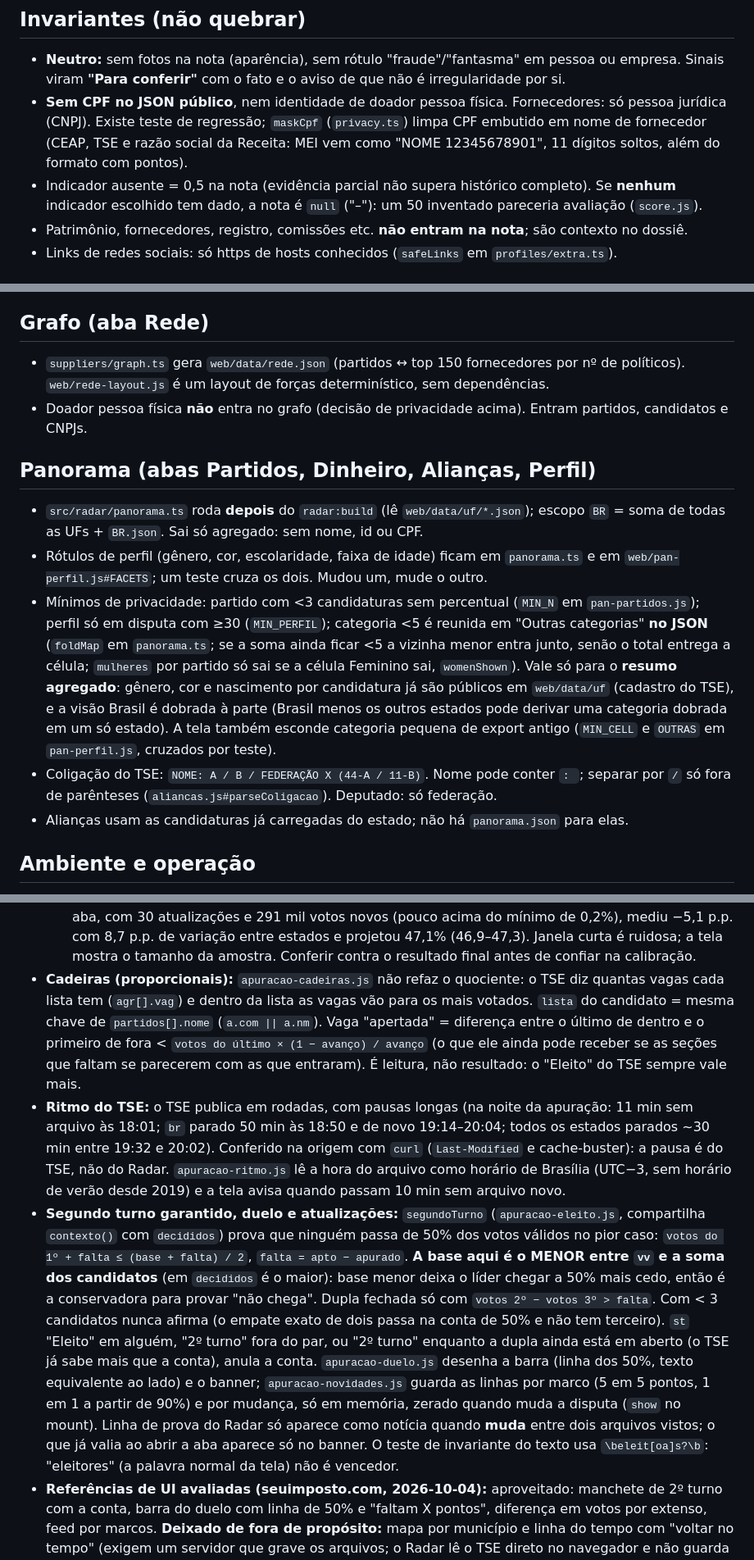
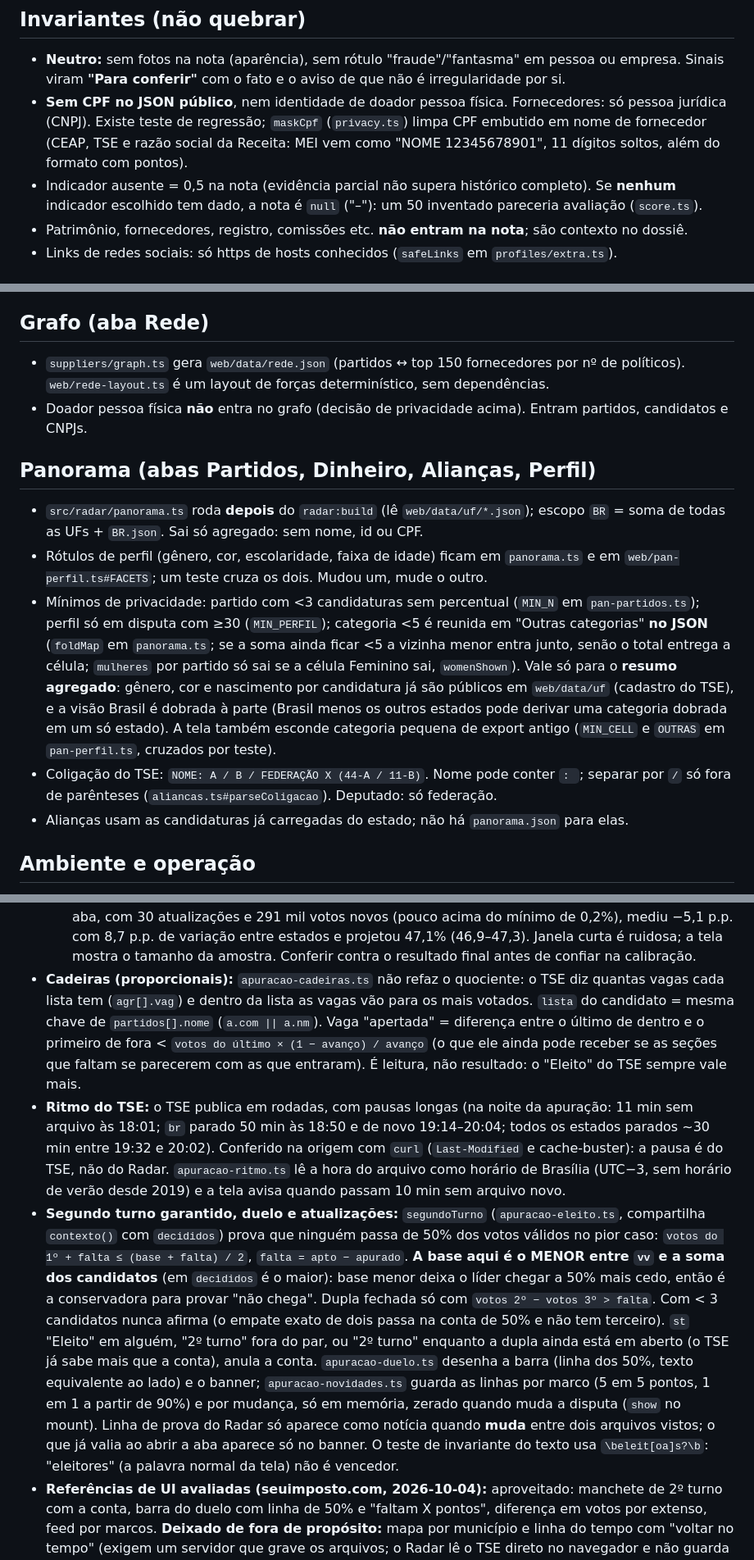
Before and after one commit to juninmd/eleicoes-radar, a Markdown page: AGENTS.md, 3 parts joined by grey strips. Shown at 82% size. Rendered like a GitHub page.

```diff
--- a/AGENTS.md
+++ b/AGENTS.md
@@ -8,7 +8,7 @@ Convenções gerais (commits, testes, segurança) vêm do AGENTS.md global do us
 
 - **Neutro:** sem fotos na nota (aparência), sem rótulo "fraude"/"fantasma" em pessoa ou empresa. Sinais viram **"Para conferir"** com o fato e o aviso de que não é irregularidade por si.
 - **Sem CPF no JSON público**, nem identidade de doador pessoa física. Fornecedores: só pessoa jurídica (CNPJ). Existe teste de regressão; `maskCpf` (`privacy.ts`) limpa CPF embutido em nome de fornecedor (CEAP, TSE e razão social da Receita: MEI vem como "NOME 12345678901", 11 dígitos soltos, além do formato com pontos).
-- Indicador ausente = 0,5 na nota (evidência parcial não supera histórico completo). Se **nenhum** indicador escolhido tem dado, a nota é `null` ("–"): um 50 inventado pareceria avaliação (`score.js`).
+- Indicador ausente = 0,5 na nota (evidência parcial não supera histórico completo). Se **nenhum** indicador escolhido tem dado, a nota é `null` ("–"): um 50 inventado pareceria avaliação (`score.ts`).
 - Patrimônio, fornecedores, registro, comissões etc. **não entram na nota**; são contexto no dossiê.
 - Links de redes sociais: só https de hosts conhecidos (`safeLinks` em `profiles/extra.ts`).
 
@@ -85,15 +85,15 @@ Base: `https://cdn.tse.jus.br/estatistica/sead/odsele/<pasta>/<arquivo>.zip`. Os
 
 ## Grafo (aba Rede)
 
-- `suppliers/graph.ts` gera `web/data/rede.json` (partidos ↔ top 150 fornecedores por nº de políticos). `web/rede-layout.js` é um layout de forças determinístico, sem dependências.
+- `suppliers/graph.ts` gera `web/data/rede.json` (partidos ↔ top 150 fornecedores por nº de políticos). `web/rede-layout.ts` é um layout de forças determinístico, sem dependências.
 - Doador pessoa física **não** entra no grafo (decisão de privacidade acima). Entram partidos, candidatos e CNPJs.
 
 ## Panorama (abas Partidos, Dinheiro, Alianças, Perfil)
 
 - `src/radar/panorama.ts` roda **depois** do `radar:build` (lê `web/data/uf/*.json`); escopo `BR` = soma de todas as UFs + `BR.json`. Sai só agregado: sem nome, id ou CPF.
-- Rótulos de perfil (gênero, cor, escolaridade, faixa de idade) ficam em `panorama.ts` e em `web/pan-perfil.js#FACETS`; um teste cruza os dois. Mudou um, mude o outro.
-- Mínimos de privacidade: partido com <3 candidaturas sem percentual (`MIN_N` em `pan-partidos.js`); perfil só em disputa com ≥30 (`MIN_PERFIL`); categoria <5 é reunida em "Outras categorias" **no JSON** (`foldMap` em `panorama.ts`; se a soma ainda ficar <5 a vizinha menor entra junto, senão o total entrega a célula; `mulheres` por partido só sai se a célula Feminino sai, `womenShown`). Vale só para o **resumo agregado**: gênero, cor e nascimento por candidatura já são públicos em `web/data/uf` (cadastro do TSE), e a visão Brasil é dobrada à parte (Brasil menos os outros estados pode derivar uma categoria dobrada em um só estado). A tela também esconde categoria pequena de export antigo (`MIN_CELL` e `OUTRAS` em `pan-perfil.js`, cruzados por teste).
-- Coligação do TSE: `NOME: A / B / FEDERAÇÃO X (44-A / 11-B)`. Nome pode conter `: `; separar por `/` só fora de parênteses (`aliancas.js#parseColigacao`). Deputado: só federação.
+- Rótulos de perfil (gênero, cor, escolaridade, faixa de idade) ficam em `panorama.ts` e em `web/pan-perfil.ts#FACETS`; um teste cruza os dois. Mudou um, mude o outro.
+- Mínimos de privacidade: partido com <3 candidaturas sem percentual (`MIN_N` em `pan-partidos.ts`); perfil só em disputa com ≥30 (`MIN_PERFIL`); categoria <5 é reunida em "Outras categorias" **no JSON** (`foldMap` em `panorama.ts`; se a soma ainda ficar <5 a vizinha menor entra junto, senão o total entrega a célula; `mulheres` por partido só sai se a célula Feminino sai, `womenShown`). Vale só para o **resumo agregado**: gênero, cor e nascimento por candidatura já são públicos em `web/data/uf` (cadastro do TSE), e a visão Brasil é dobrada à parte (Brasil menos os outros estados pode derivar uma categoria dobrada em um só estado). A tela também esconde categoria pequena de export antigo (`MIN_CELL` e `OUTRAS` em `pan-perfil.ts`, cruzados por teste).
+- Coligação do TSE: `NOME: A / B / FEDERAÇÃO X (44-A / 11-B)`. Nome pode conter `: `; separar por `/` só fora de parênteses (`aliancas.ts#parseColigacao`). Deputado: só federação.
 - Alianças usam as candidaturas já carregadas do estado; não há `panorama.json` para elas.
 
 ## Ambiente e operação
@@ -138,9 +139,9 @@ Aba Apuração (`web/apuracao*.js`): o navegador lê os arquivos de `resultados.
   - Cor: a memória de cores da aba é por **partido** (mapa, gráficos, painel); a Projeção usa a mesma chave (`corDe`), senão o mesmo candidato muda de cor entre as abas e os ids gastam a paleta. Arquivo que o feed manteve após falha do TSE (`erro`/`ausente`) entra na conta e a tela o nomeia ("N arquivos estão com números desatualizados: SP, RJ"), como o mapa faz.
   - Invariantes: a tela diz "Estimativa do Radar, não é resultado" no topo; nunca "será eleito/vai vencer"; o Presidente só projeta depois de os 28 arquivos responderem uma vez e avisa "N de 28 arquivos" quando usa menos (um estado fora da conta enviesa o país); a medida do deslocamento só existe com a aba aberta (não há histórico por estado).
   - Medido na noite de 2026-10-04 (Presidente, com ~90% das seções): o que chega depois favorece a Lula mais do que cada estado já mostrava (margem Flávio−Lula dos votos novos −2,85 a −3,46 p.p. abaixo da margem que a parte já tinha), então a projeção de Flávio ficou em ~47,2% (47,0–47,4), abaixo dos 47,4% do cenário base e dos 47,9% de então. A medida muda com a janela: a aba, com 30 atualizações e 291 mil votos novos (pouco acima do mínimo de 0,2%), mediu −5,1 p.p. com 8,7 p.p. de variação entre estados e projetou 47,1% (46,9–47,3). Janela curta é ruidosa; a tela mostra o tamanho da amostra. Conferir contra o resultado final antes de confiar na calibração.
-- **Cadeiras (proporcionais):** `apuracao-cadeiras.js` não refaz o quociente: o TSE diz quantas vagas cada lista tem (`agr[].vag`) e dentro da lista as vagas vão para os mais votados. `lista` do candidato = mesma chave de `partidos[].nome` (`a.com || a.nm`). Vaga "apertada" = diferença entre o último de dentro e o primeiro de fora < `votos do último × (1 − avanço) / avanço` (o que ele ainda pode receber se as seções que faltam se parecerem com as que entraram). É leitura, não resultado: o "Eleito" do TSE sempre vale mais.
-- **Ritmo do TSE:** o TSE publica em rodadas, com pausas longas (na noite da apuração: 11 min sem arquivo às 18:01; `br` parado 50 min às 18:50 e de novo 19:14–20:04; todos os estados parados ~30 min entre 19:32 e 20:02). Conferido na origem com `curl` (`Last-Modified` e cache-buster): a pausa é do TSE, não do Radar. `apuracao-ritmo.js` lê a hora do arquivo como horário de Brasília (UTC−3, sem horário de verão desde 2019) e a tela avisa quando passam 10 min sem arquivo novo.
-- **Segundo turno garantido, duelo e atualizações:** `segundoTurno` (`apuracao-eleito.js`, compartilha `contexto()` com `decididos`) prova que ninguém passa de 50% dos votos válidos no pior caso: `votos do 1º + falta ≤ (base + falta) / 2`, `falta = apto − apurado`. **A base aqui é o MENOR entre `vv` e a soma dos candidatos** (em `decididos` é o maior): base menor deixa o líder chegar a 50% mais cedo, então é a conservadora para provar "não chega". Dupla fechada só com `votos 2º − votos 3º > falta`. Com < 3 candidatos nunca afirma (o empate exato de dois passa na conta de 50% e não tem terceiro). `st` "Eleito" em alguém, "2º turno" fora do par, ou "2º turno" enquanto a dupla ainda está em aberto (o TSE já sabe mais que a conta), anula a conta. `apuracao-duelo.js` desenha a barra (linha dos 50%, texto equivalente ao lado) e o banner; `apuracao-novidades.js` guarda as linhas por marco (5 em 5 pontos, 1 em 1 a partir de 90%) e por mudança, só em memória, zerado quando muda a disputa (`show` no mount). Linha de prova do Radar só aparece como notícia quando **muda** entre dois arquivos vistos; o que já valia ao abrir a aba aparece só no banner. O teste de invariante do texto usa `\beleit[oa]s?\b`: "eleitores" (a palavra normal da tela) não é vencedor.
+- **Cadeiras (proporcionais):** `apuracao-cadeiras.ts` não refaz o quociente: o TSE diz quantas vagas cada lista tem (`agr[].vag`) e dentro da lista as vagas vão para os mais votados. `lista` do candidato = mesma chave de `partidos[].nome` (`a.com || a.nm`). Vaga "apertada" = diferença entre o último de dentro e o primeiro de fora < `votos do último × (1 − avanço) / avanço` (o que ele ainda pode receber se as seções que faltam se parecerem com as que entraram). É leitura, não resultado: o "Eleito" do TSE sempre vale mais.
+- **Ritmo do TSE:** o TSE publica em rodadas, com pausas longas (na noite da apuração: 11 min sem arquivo às 18:01; `br` parado 50 min às 18:50 e de novo 19:14–20:04; todos os estados parados ~30 min entre 19:32 e 20:02). Conferido na origem com `curl` (`Last-Modified` e cache-buster): a pausa é do TSE, não do Radar. `apuracao-ritmo.ts` lê a hora do arquivo como horário de Brasília (UTC−3, sem horário de verão desde 2019) e a tela avisa quando passam 10 min sem arquivo novo.
+- **Segundo turno garantido, duelo e atualizações:** `segundoTurno` (`apuracao-eleito.ts`, compartilha `contexto()` com `decididos`) prova que ninguém passa de 50% dos votos válidos no pior caso: `votos do 1º + falta ≤ (base + falta) / 2`, `falta = apto − apurado`. **A base aqui é o MENOR entre `vv` e a soma dos candidatos** (em `decididos` é o maior): base menor deixa o líder chegar a 50% mais cedo, então é a conservadora para provar "não chega". Dupla fechada só com `votos 2º − votos 3º > falta`. Com < 3 candidatos nunca afirma (o empate exato de dois passa na conta de 50% e não tem terceiro). `st` "Eleito" em alguém, "2º turno" fora do par, ou "2º turno" enquanto a dupla ainda está em aberto (o TSE já sabe mais que a conta), anula a conta. `apuracao-duelo.ts` desenha a barra (linha dos 50%, texto equivalente ao lado) e o banner; `apuracao-novidades.ts` guarda as linhas por marco (5 em 5 pontos, 1 em 1 a partir de 90%) e por mudança, só em memória, zerado quando muda a disputa (`show` no mount). Linha de prova do Radar só aparece como notícia quando **muda** entre dois arquivos vistos; o que já valia ao abrir a aba aparece só no banner. O teste de invariante do texto usa `\beleit[oa]s?\b`: "eleitores" (a palavra normal da tela) não é vencedor.
 - **Referências de UI avaliadas (seuimposto.com, 2026-10-04):** aproveitado: manchete de 2º turno com a conta, barra do duelo com linha de 50% e "faltam X pontos", diferença em votos por extenso, feed por marcos. **Deixado de fora de propósito:** mapa por município e linha do tempo com "voltar no tempo" (exigem um servidor que grave os arquivos; o Radar lê o TSE direto no navegador e não guarda nada), contador de pessoas online (backend e privacidade), barra "Esquerda × Direita" (classificação editorial de partidos, fora da neutralidade), fotos dos candidatos na apuração (decidimos não usar foto em nota; custo de ~51 MB), "definido às 20h55" (só sabemos em qual arquivo a conta vale, não quando ela passou a valer). Candidatos a próximo passo: bloco "Por região" no Mapa do Presidente (soma por região e `falta` por região), "Mais votados do Brasil" (top 10 de deputado federal a partir dos 27 arquivos que a Câmara já lê), atalho de compartilhar a vista e tela cheia.
 - **Celular (390 px):** conferir com contexto novo do Playwright (`isMobile`, `deviceScaleFactor: 2`): a aba reutilizada serve CSS e módulo velhos (o `fetch` com `cache: "reload"` só atualiza o cache HTTP; depois disso, recarregue). A largura de uma coluna de tabela vem da **palavra mais longa do cabeçalho** ("TOTALIZADAS" deixava "Seções" mais larga que o líder): encurte o cabeçalho e deixe o resto em `.sr`. `:nth-child` conta o `<th>` da linha (`td:nth-child(3)` é a 2ª célula de dados). Regras de `.bancadas` e `.apu-falta` disputam a mesma grade: confira as duas. O aviso de 2º turno mostra a conclusão, a dupla e o rótulo "não é a marcação do TSE" sempre à vista e dobra só a regra (`data-k="regra-2t"`); nunca esconder o rótulo.
 - **Primeiro arquivo populado de 2026:** conferir que Σ `pvap` ≈ 100 nos majoritários, que `v.tv` bate com o comparecimento e o texto de `st` dos eleitos; só depois confiar na tela (até aqui isso foi validado só com os arquivos de 2024 e com dados simulados). Presidente: conferir que `sqcand` é o mesmo em todos os arquivos de estado e no `zz`, porque `totalNacional` soma por esse id (só vi arquivos municipais). Para Deputado Federal conferir também que `agr[].vag` aparece e que Σ vagas atribuídas fecha em 513 ao fim; a soma de `nv` dos 27 arquivos já fecha em 513 (conferido antes da votação).
```
Also changed, not shown: other parts of AGENTS.md (+8 -7 lines), README.md (+14 -14 lines).
